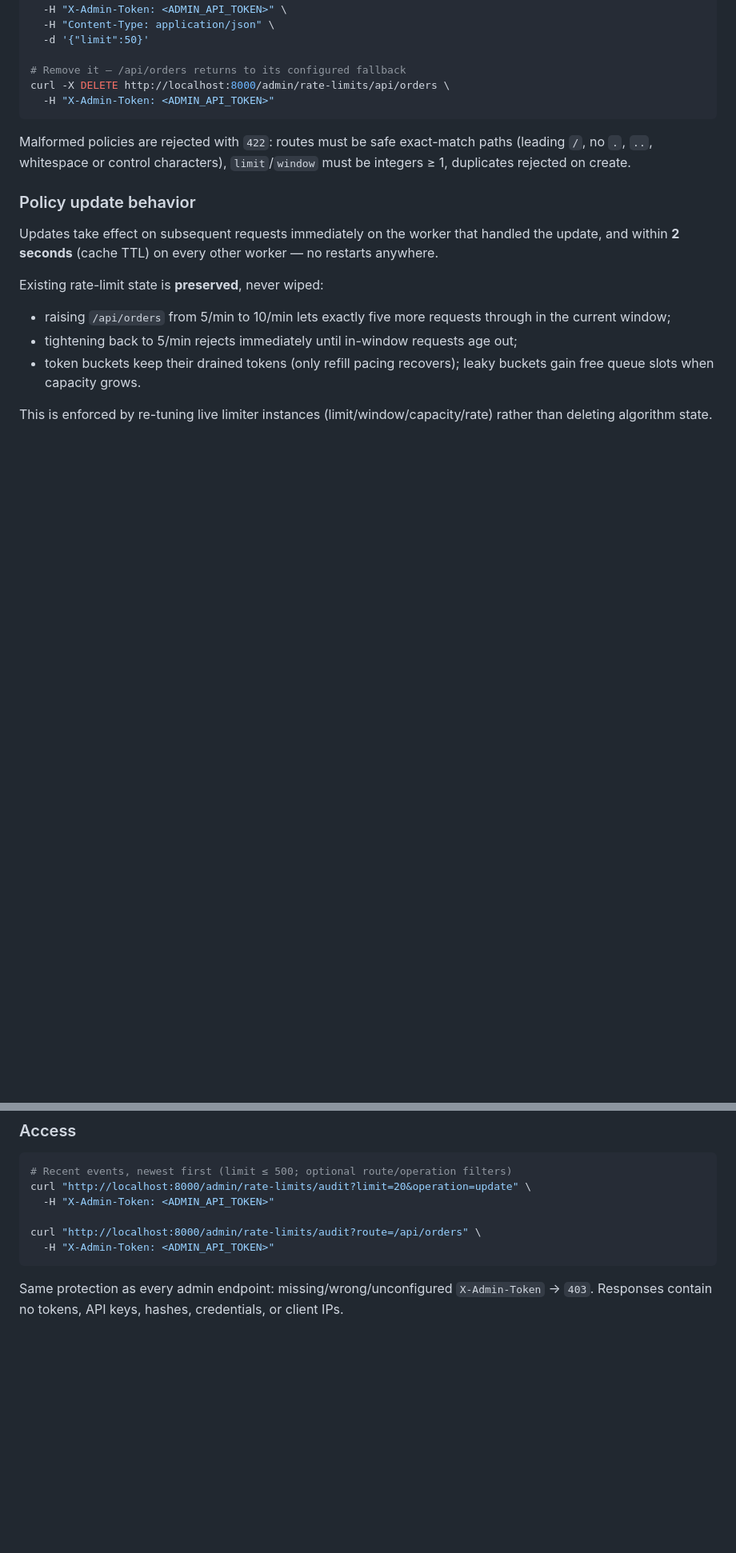
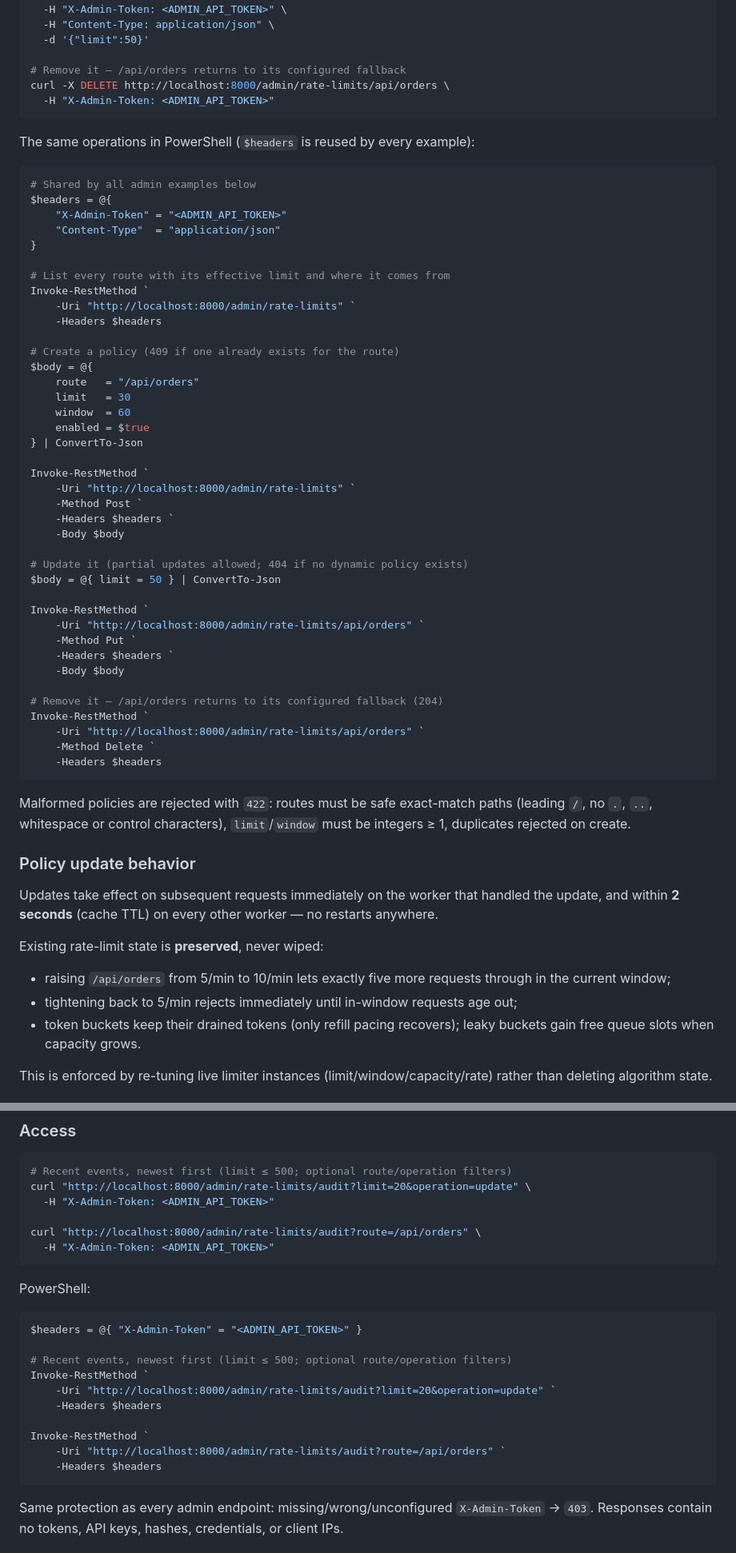
Before and after one commit to snadeem03/ratelimiter_rategaurd, a Markdown page: README.md, 2 parts joined by grey strips. Shown at 80% size. Rendered like a GitHub page; blank space fills up the shorter version.

Commit message:
docs: add PowerShell API examples

````diff
--- a/README.md
+++ b/README.md
@@ -260,6 +262,50 @@ curl -X PUT http://localhost:8000/admin/rate-limits/api/orders \
 # Remove it — /api/orders returns to its configured fallback
 curl -X DELETE http://localhost:8000/admin/rate-limits/api/orders \
   -H "X-Admin-Token: <ADMIN_API_TOKEN>"
+```
+
+The same operations in PowerShell (`$headers` is reused by every example):
+
+```powershell
+# Shared by all admin examples below
+$headers = @{
+    "X-Admin-Token" = "<ADMIN_API_TOKEN>"
+    "Content-Type"  = "application/json"
+}
+
+# List every route with its effective limit and where it comes from
+Invoke-RestMethod `
+    -Uri "http://localhost:8000/admin/rate-limits" `
+    -Headers $headers
+
+# Create a policy (409 if one already exists for the route)
+$body = @{
+    route   = "/api/orders"
+    limit   = 30
+    window  = 60
+    enabled = $true
+} | ConvertTo-Json
+
+Invoke-RestMethod `
+    -Uri "http://localhost:8000/admin/rate-limits" `
+    -Method Post `
+    -Headers $headers `
+    -Body $body
+
+# Update it (partial updates allowed; 404 if no dynamic policy exists)
+$body = @{ limit = 50 } | ConvertTo-Json
+
+Invoke-RestMethod `
+    -Uri "http://localhost:8000/admin/rate-limits/api/orders" `
+    -Method Put `
+    -Headers $headers `
+    -Body $body
+
+# Remove it — /api/orders returns to its configured fallback (204)
+Invoke-RestMethod `
+    -Uri "http://localhost:8000/admin/rate-limits/api/orders" `
+    -Method Delete `
+    -Headers $headers
 ```
 
 Malformed policies are rejected with `422`: routes must be safe exact-match paths (leading `/`, no `.`, `..`, whitespace or control characters), `limit`/`window` must be integers ≥ 1, duplicates rejected on create.
@@ -319,6 +365,21 @@ curl "http://localhost:8000/admin/rate-limits/audit?limit=20&operation=update" \
 
 curl "http://localhost:8000/admin/rate-limits/audit?route=/api/orders" \
   -H "X-Admin-Token: <ADMIN_API_TOKEN>"
+```
+
+PowerShell:
+
+```powershell
+$headers = @{ "X-Admin-Token" = "<ADMIN_API_TOKEN>" }
+
+# Recent events, newest first (limit ≤ 500; optional route/operation filters)
+Invoke-RestMethod `
+    -Uri "http://localhost:8000/admin/rate-limits/audit?limit=20&operation=update" `
+    -Headers $headers
+
+Invoke-RestMethod `
+    -Uri "http://localhost:8000/admin/rate-limits/audit?route=/api/orders" `
+    -Headers $headers
 ```
 
 Same protection as every admin endpoint: missing/wrong/unconfigured `X-Admin-Token` → `403`. Responses contain no tokens, API keys, hashes, credentials, or client IPs.
````
Also changed, not shown: other parts of README.md (+2 -0 lines).
